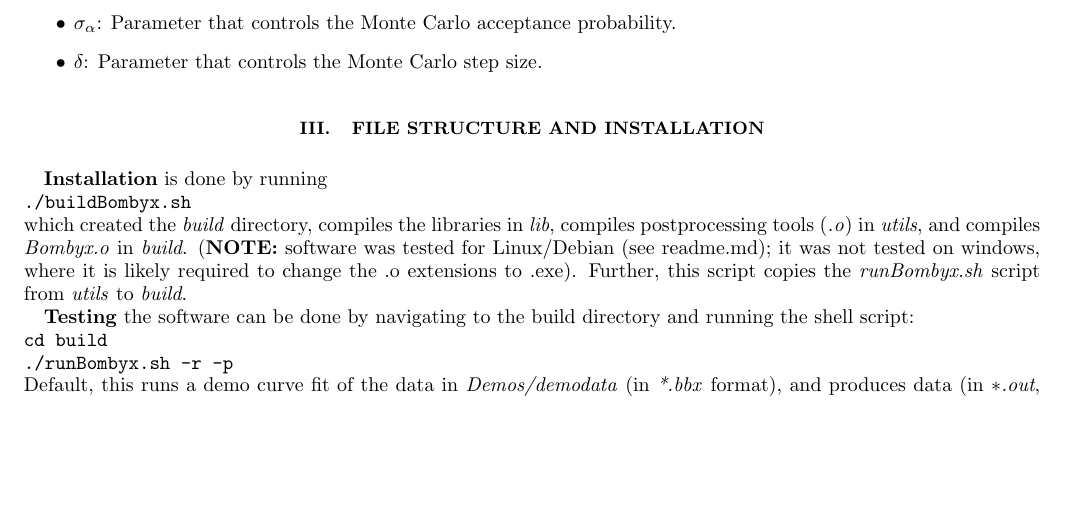
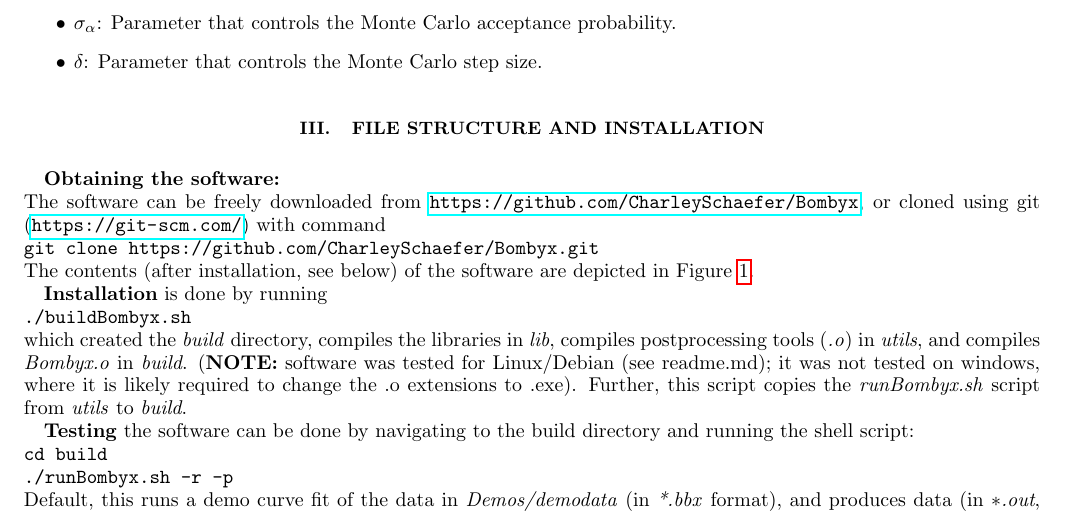
Before and after one commit to CharleySchaefer/Bombyx, a LaTeX paper (doc/user_manual.tex): part of page 4 of 11, cut so that both start at the same text, the shorter picture padded with empty space. Compiled offline with pdfLaTeX.

Commit message:
updated documentation

```diff
--- a/doc/user_manual.tex
+++ b/doc/user_manual.tex
@@ -134,6 +134,12 @@ Summarised, the algorithm is controlled using the lower and upper boundary value
   \caption{File structure. $\ast$ Prior to installation, the \emph{build} directory and its contents is not present.  }
   \label{fig:FileStructure}
 \end{figure}
+
+\textbf{Obtaining the software:} \\
+The software can be freely downloaded from \url{https://github.com/CharleySchaefer/Bombyx}, or cloned using git (\url{https://git-scm.com/}) with command\\
+\texttt{git clone https://github.com/CharleySchaefer/Bombyx.git}\\
+The contents (after installation, see below) of the software are depicted in Figure \ref{fig:FileStructure}.
+
 
 \textbf{Installation} is done by running\\
 \texttt{./buildBombyx.sh}\\
```
Also changed, not shown: doc/user_manual_1.0.pdf.
